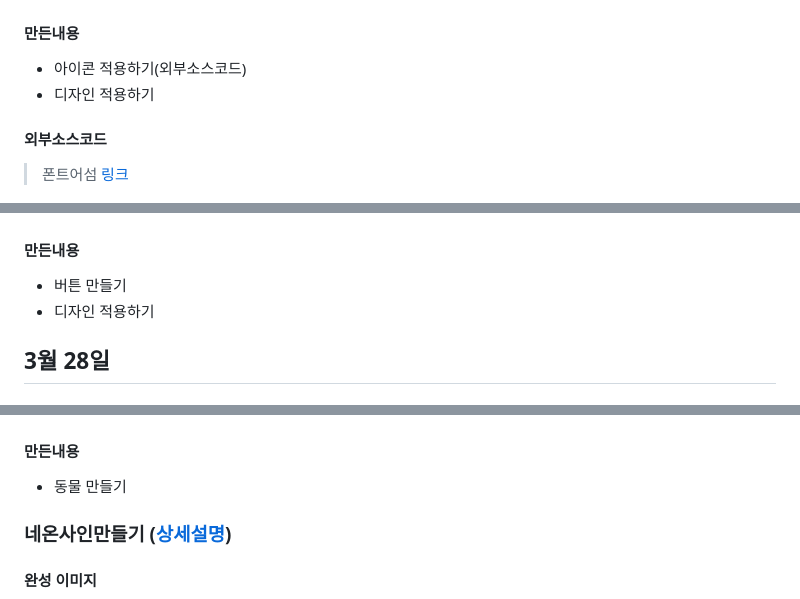
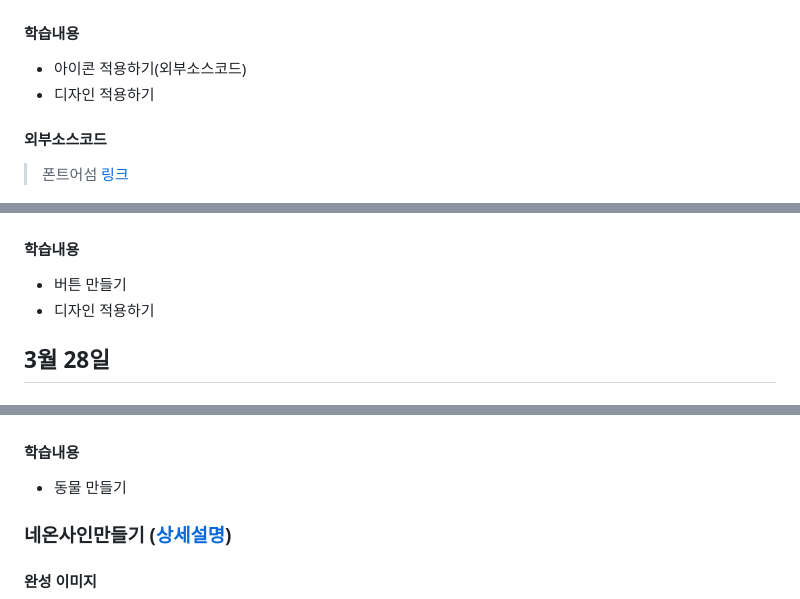
Before and after one commit to nokcha09/school_web, a Markdown page: README.md, 3 parts joined by grey strips. GitHub-like rendering.

```diff
--- a/README.md
+++ b/README.md
@@ -44,7 +44,7 @@
 #### 완성 이미지
 <img src="/study_menu/study_menu.png" alt="완성이미지">
 
-#### 만든내용
+#### 학습내용
 - 아이콘 적용하기(외부소스코드)
 - 디자인 적용하기
 
@@ -74,7 +74,7 @@
 #### 완성 이미지
 <img src="/study_button/study_button.png" alt="완성이미지">
 
-#### 만든내용
+#### 학습내용
 - 버튼 만들기
 - 디자인 적용하기
 
@@ -109,7 +109,7 @@
 #### 완성 이미지
 <img src="/study_pos/study_pos.png" alt="완성이미지">
 
-#### 만든내용
+#### 학습내용
 - 동물 만들기
 
 ### 네온사인만들기 ([상세설명](https://github.com/nokcha09/school_web/tree/main/study_neon))
```
Also changed, not shown: other parts of README.md (+10 -7 lines), study_boxsizing/study_boxsizing.png (added), 2 other files.
